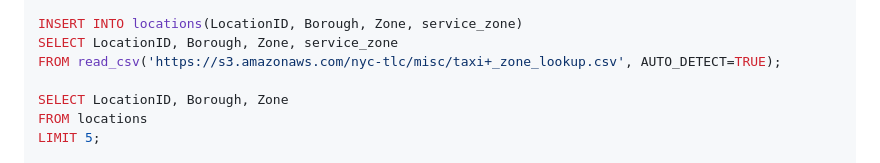
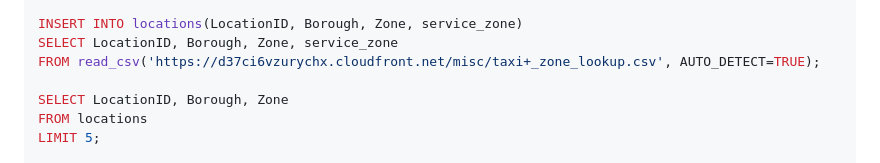
Before and after one commit to PacktPublishing/Getting-Started-with-DuckDB, a Markdown page: chapter_03/README.md, the part around the change. Rendered like a GitHub page.

Commit message:
Update to NYC data

```diff
--- a/chapter_03/README.md
+++ b/chapter_03/README.md
@@ -172,7 +172,7 @@ CREATE OR REPLACE TABLE locations (
 
 INSERT INTO locations(LocationID, Borough, Zone, service_zone)
 SELECT LocationID, Borough, Zone, service_zone
-FROM read_csv('https://s3.amazonaws.com/nyc-tlc/misc/taxi+_zone_lookup.csv', AUTO_DETECT=TRUE);
+FROM read_csv('https://d37ci6vzurychx.cloudfront.net/misc/taxi+_zone_lookup.csv', AUTO_DETECT=TRUE);
 
 SELECT LocationID, Borough, Zone
 FROM locations
```
